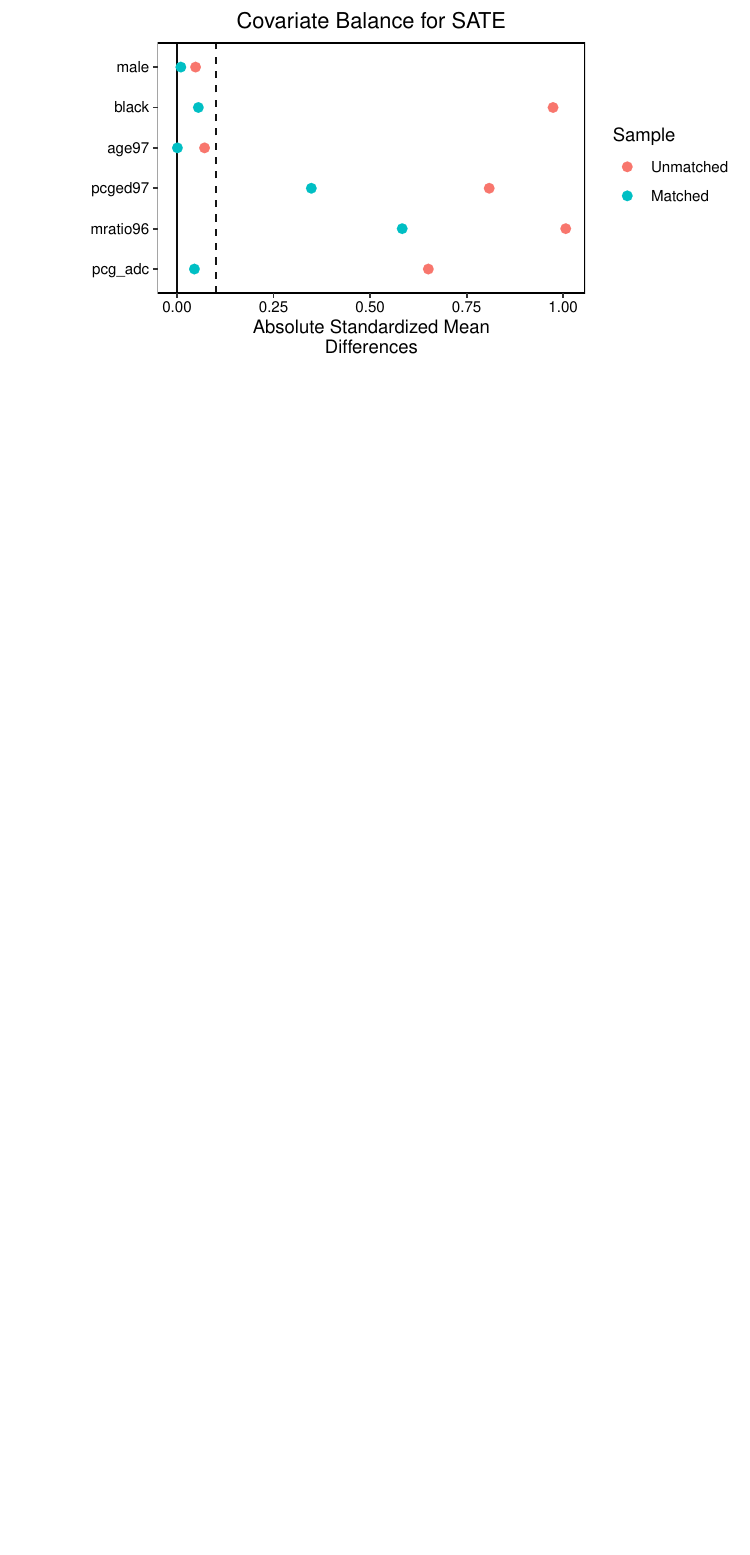
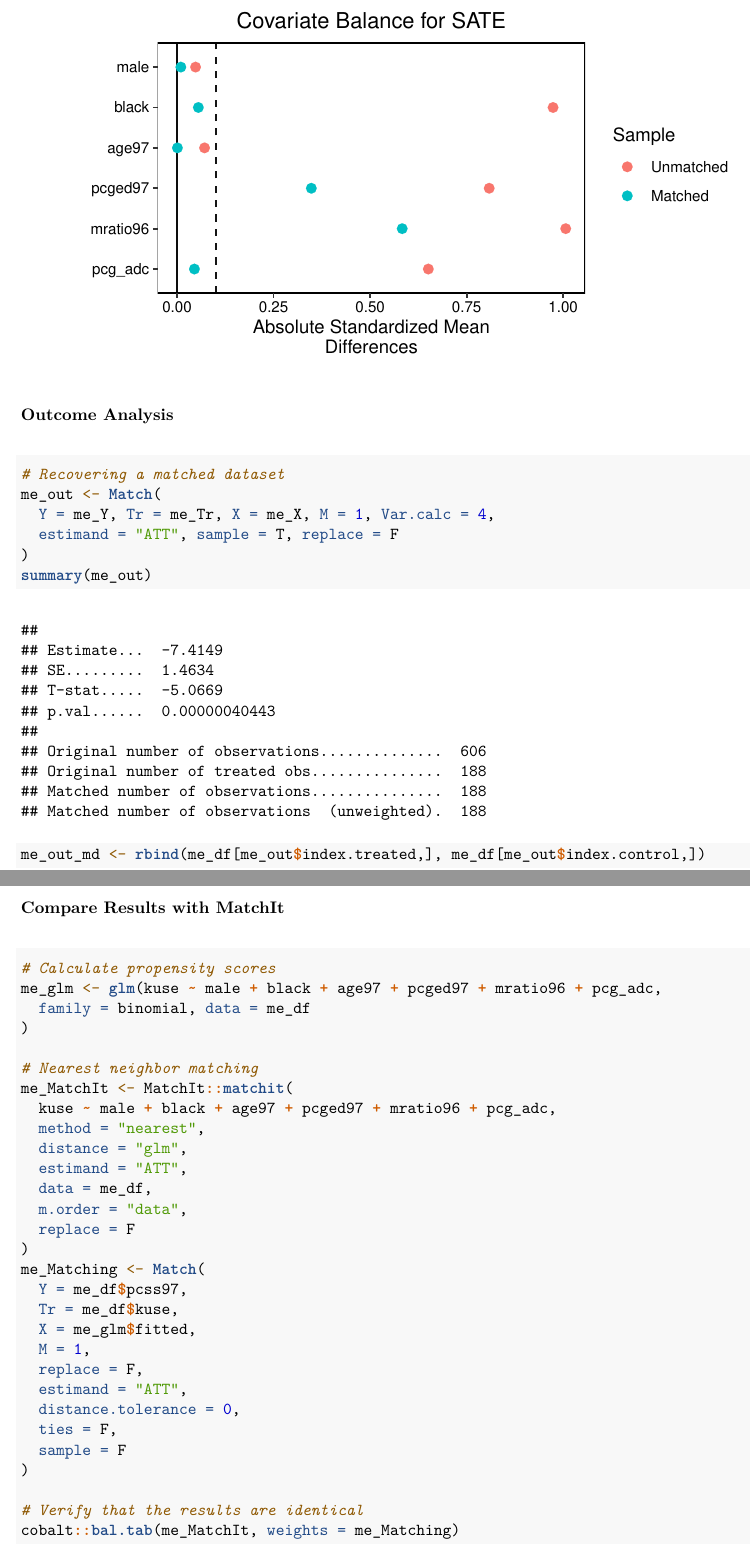
Before and after one commit to suncpeter/code-psa-r-guide, an R Markdown document (psa-r_basics.Rmd): part of page 63 of 68 before the commit and two parts of pages 63 and 64 of 69 after it, the two joined at a grey line, cut so that both start at the same text, the shorter picture padded with empty space. The pictures show the output file psa-r_basics.pdf that the author committed with the source.

Commit message:
Updated Matching Estimators

````diff
--- a/psa-r_basics.Rmd
+++ b/psa-r_basics.Rmd
@@ -1572,6 +1574,53 @@ me_SATE <- Match(
 ))
 cobalt::love.plot(me_SATE_bal, sample.names = c("Unmatched", "Matched")) +
   labs(title = "Covariate Balance for SATE")
+```
+
+### Outcome Analysis
+
+```{r}
+# Recovering a matched dataset
+me_out <- Match(
+  Y = me_Y, Tr = me_Tr, X = me_X, M = 1, Var.calc = 4,
+  estimand = "ATT", sample = T, replace = F
+)
+summary(me_out)
+me_out_md <- rbind(me_df[me_out$index.treated,], me_df[me_out$index.control,])
+```
+
+\newpage
+### Compare Results with MatchIt
+
+```{r}
+# Calculate propensity scores
+me_glm <- glm(kuse ~ male + black + age97 + pcged97 + mratio96 + pcg_adc,
+  family = binomial, data = me_df
+)
+
+# Nearest neighbor matching
+me_MatchIt <- MatchIt::matchit(
+  kuse ~ male + black + age97 + pcged97 + mratio96 + pcg_adc,
+  method = "nearest",
+  distance = "glm",
+  estimand = "ATT",
+  data = me_df,
+  m.order = "data",
+  replace = F
+)
+me_Matching <- Match(
+  Y = me_df$pcss97,
+  Tr = me_df$kuse,
+  X = me_glm$fitted,
+  M = 1,
+  replace = F,
+  estimand = "ATT",
+  distance.tolerance = 0,
+  ties = F,
+  sample = F
+)
+
+# Verify that the results are identical
+cobalt::bal.tab(me_MatchIt, weights = me_Matching)
 ```
 
 \newpage
````
Also changed, not shown: psa-r_basics.pdf, psa-r_basics.Rmd (28 more changed lines).
